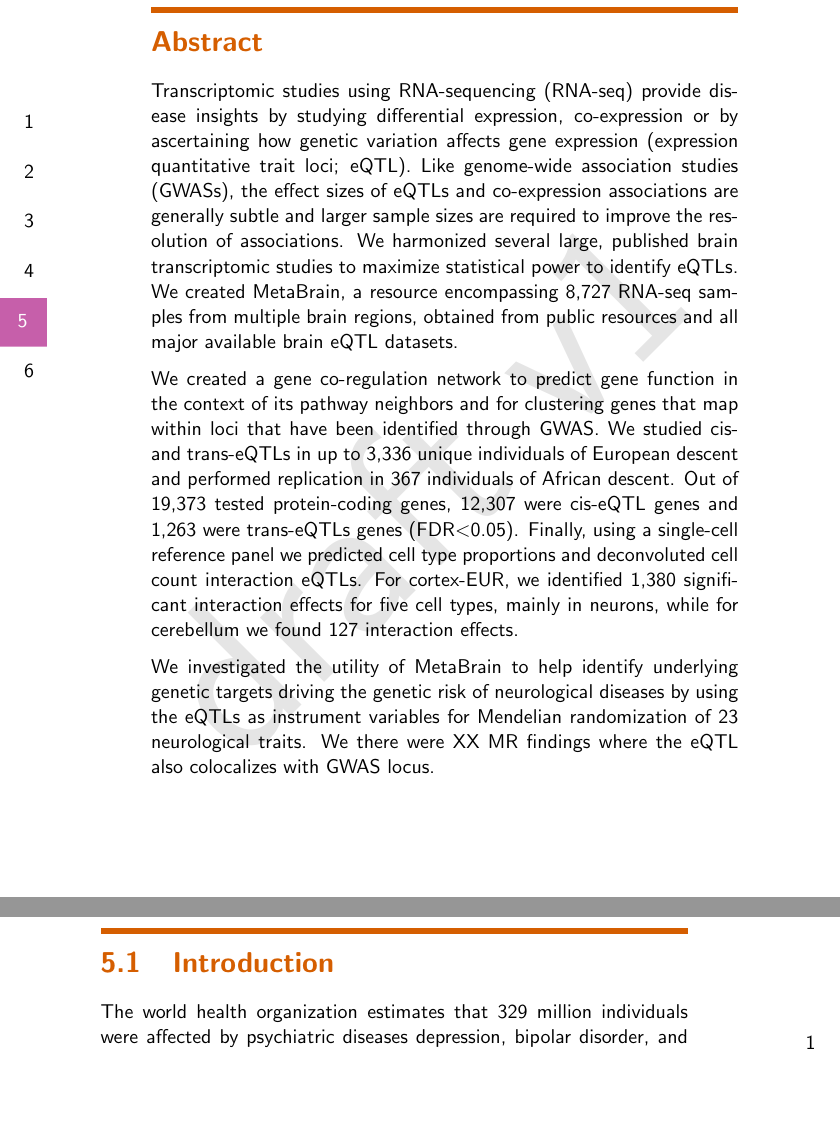
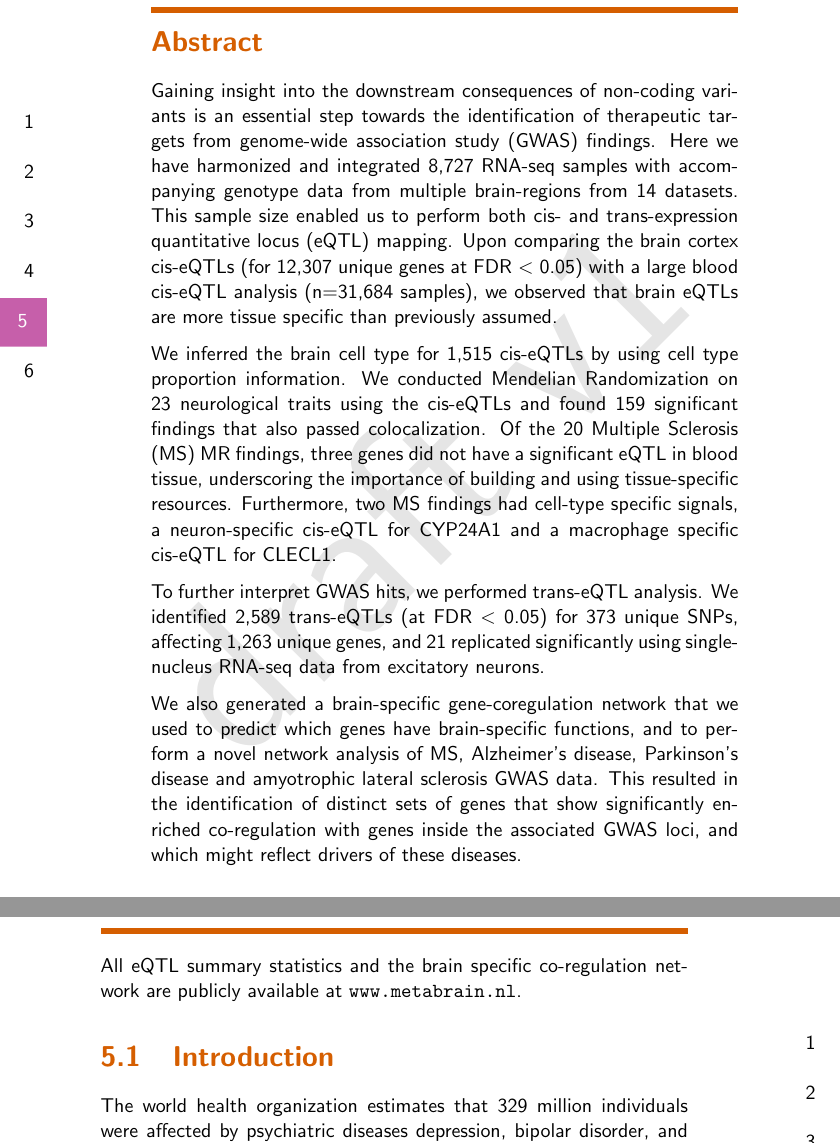
Before and after one commit to npklein/phd_thesis, a LaTeX thesis (thesis.tex, which reads chapters/chapter5-brain-eqtls/chapter5-brain-eqtls.tex): two parts of pages 116 and 117 of 178, joined at a grey line, cut so that both start at the same text, the shorter picture padded with empty space. Compiled offline with pdfLaTeX.

Commit message:
update abstract

```diff
--- a/chapters/chapter5-brain-eqtls/chapter5-brain-eqtls.tex
+++ b/chapters/chapter5-brain-eqtls/chapter5-brain-eqtls.tex
@@ -56,11 +56,15 @@ Niek de Klein\textsuperscript{1,4,5,6}, Ellen A. Tsai\textsuperscript{2,6}, Mart
 \newpage
 
 \section*{Abstract}
-Transcriptomic studies using RNA-sequencing (RNA-seq) provide disease insights by studying differential expression, co-expression or by ascertaining how genetic variation affects gene expression (expression quantitative trait loci; eQTL). Like genome-wide association studies (GWASs), the effect sizes of eQTLs and co-expression associations are generally subtle and larger sample sizes are required to improve the resolution of associations. We harmonized several large, published brain transcriptomic studies to maximize statistical power to identify eQTLs. We created MetaBrain, a resource encompassing 8,727 RNA-seq samples from multiple brain regions, obtained from public resources and all major available brain eQTL datasets.
+Gaining insight into the downstream consequences of non-coding variants is an essential step towards the identification of therapeutic targets from genome-wide association study (GWAS) findings.  Here we have harmonized and integrated 8,727 RNA-seq samples with accompanying genotype data from multiple brain-regions from 14 datasets. This sample size enabled us to perform both cis- and trans-expression quantitative locus (eQTL) mapping. Upon comparing the brain cortex cis-eQTLs (for 12,307 unique genes at FDR $<$ 0.05) with a large blood cis-eQTL analysis (n=31,684 samples), we observed that brain eQTLs are more tissue specific than previously assumed.
 
-We created a gene co-regulation network to predict gene function in the context of its pathway neighbors and for clustering genes that map within loci that have been identified through GWAS. We studied cis- and trans-eQTLs in up to 3,336 unique individuals of European descent and performed replication in 367 individuals of African descent. Out of 19,373 tested protein-coding genes, 12,307 were cis-eQTL genes and 1,263 were trans-eQTLs genes (FDR$<$0.05). Finally, using a single-cell reference panel we predicted cell type proportions and deconvoluted cell count interaction eQTLs. For cortex-EUR, we identified 1,380 significant interaction effects for five cell types, mainly in neurons, while for cerebellum we found 127 interaction effects.
+We inferred the brain cell type for 1,515 cis-eQTLs by using cell type proportion information. We conducted Mendelian Randomization on 23 neurological traits using the cis-eQTLs and found 159 significant findings that also passed colocalization. Of the 20 Multiple Sclerosis (MS) MR findings, three genes did not have a significant eQTL in blood tissue, underscoring the importance of building and using tissue-specific resources. Furthermore, two MS findings had cell-type specific signals, a neuron-specific cis-eQTL for CYP24A1 and a macrophage specific cis-eQTL for CLECL1.
 
-We investigated the utility of MetaBrain to help identify underlying genetic targets driving the genetic risk of neurological diseases by using the eQTLs as instrument variables for Mendelian randomization of 23 neurological traits. We there were XX MR findings where the eQTL also colocalizes with GWAS locus.
+To further interpret GWAS hits, we performed trans-eQTL analysis. We identified 2,589 trans-eQTLs (at FDR $<$ 0.05) for 373 unique SNPs, affecting 1,263 unique genes, and 21 replicated significantly using single-nucleus RNA-seq data from excitatory neurons.
+
+We also generated a brain-specific gene-coregulation network that we used to predict which genes have brain-specific functions, and to perform a novel network analysis of MS, Alzheimer’s disease, Parkinson’s disease and amyotrophic lateral sclerosis GWAS data. This resulted in the identification of distinct sets of genes that show significantly enriched co-regulation with genes inside the associated GWAS loci, and which might reflect drivers of these diseases.
+
+All eQTL summary statistics and the brain specific co-regulation network are publicly available at \url{www.metabrain.nl}.
 
 \section{Introduction}
 The world health organization estimates that 329 million individuals were affected by psychiatric diseases depression, bipolar disorder, and schizophrenia in 2017\cite{jamesGlobalRegionalNational2018}. Additionally, with increasing life expectancy, the number of patients with neurodegenerative diseases, such as Alzheimer’s disease or Parkinson’s disease is steadily increasing: currently there are 50 million people living with dementia worldwide, which is expected to rise to 152 million by 2050\cite{WorldAlzheimerReport2018}. While the genetic aspects for these psychiatric and neurodegenerative diseases are currently being uncovered by genome-wide association studies (GWAS), much of how the identified genetic variants affect the brain is still unknown.
```
